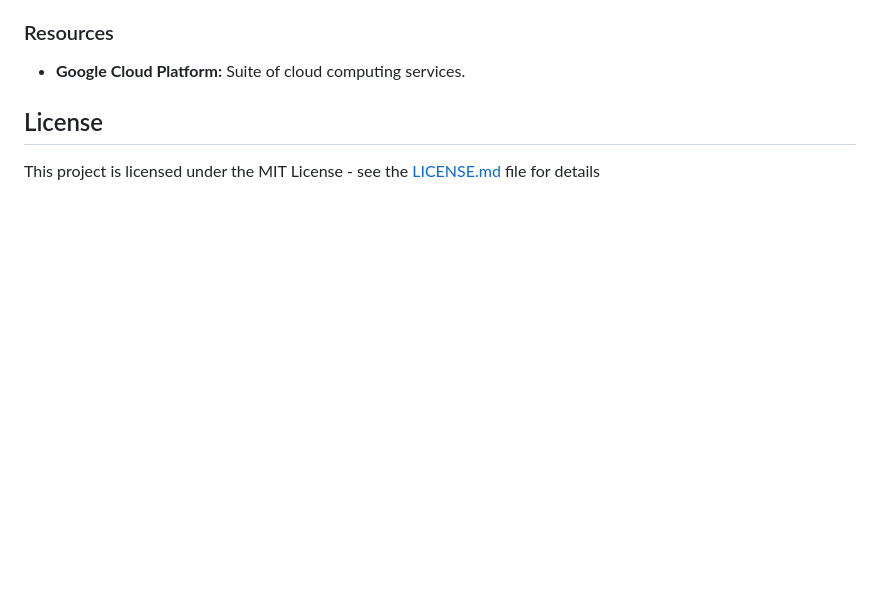
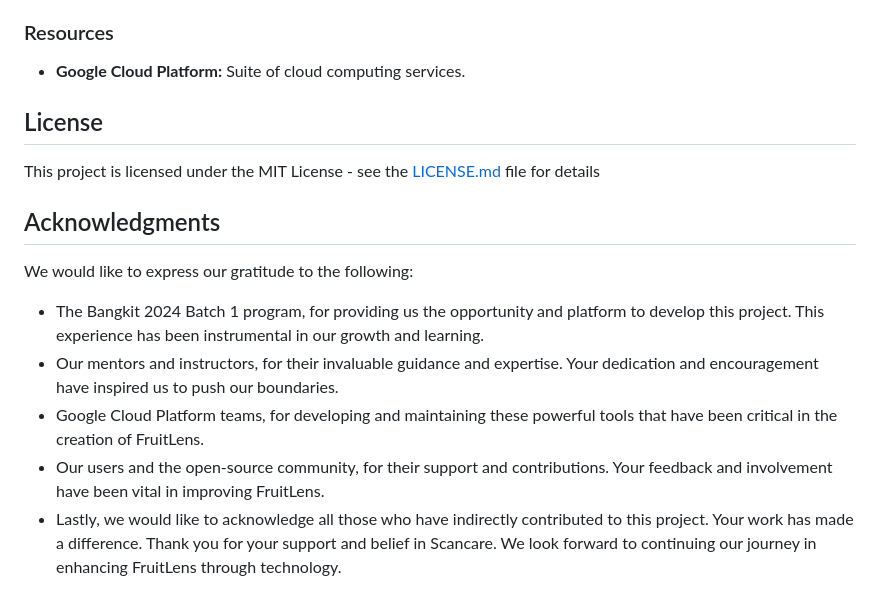
Before and after one commit to C241-PS232/FruitLens-api, a Markdown page: README.md, the part around the change. Rendered like a GitHub page; blank space fills up the shorter version.

```diff
--- a/README.md
+++ b/README.md
@@ -97,3 +97,13 @@ What things you need to install the software and how to install them:
 ## License
 
 This project is licensed under the MIT License - see the [LICENSE.md](LICENSE) file for details
+
+## Acknowledgments
+
+We would like to express our gratitude to the following:
+- The Bangkit 2024 Batch 1 program, for providing us the opportunity and platform to develop this project. This experience has been instrumental in our growth and learning.
+- Our mentors and instructors, for their invaluable guidance and expertise. Your dedication and encouragement have inspired us to push our boundaries.
+- Google Cloud Platform teams, for developing and maintaining these powerful tools that have been critical in the creation of FruitLens.
+- Our users and the open-source community, for their support and contributions. Your feedback and involvement have been vital in improving FruitLens.
+- Lastly, we would like to acknowledge all those who have indirectly contributed to this project. Your work has made a difference.
+Thank you for your support and belief in Scancare. We look forward to continuing our journey in enhancing FruitLens through technology.
```
